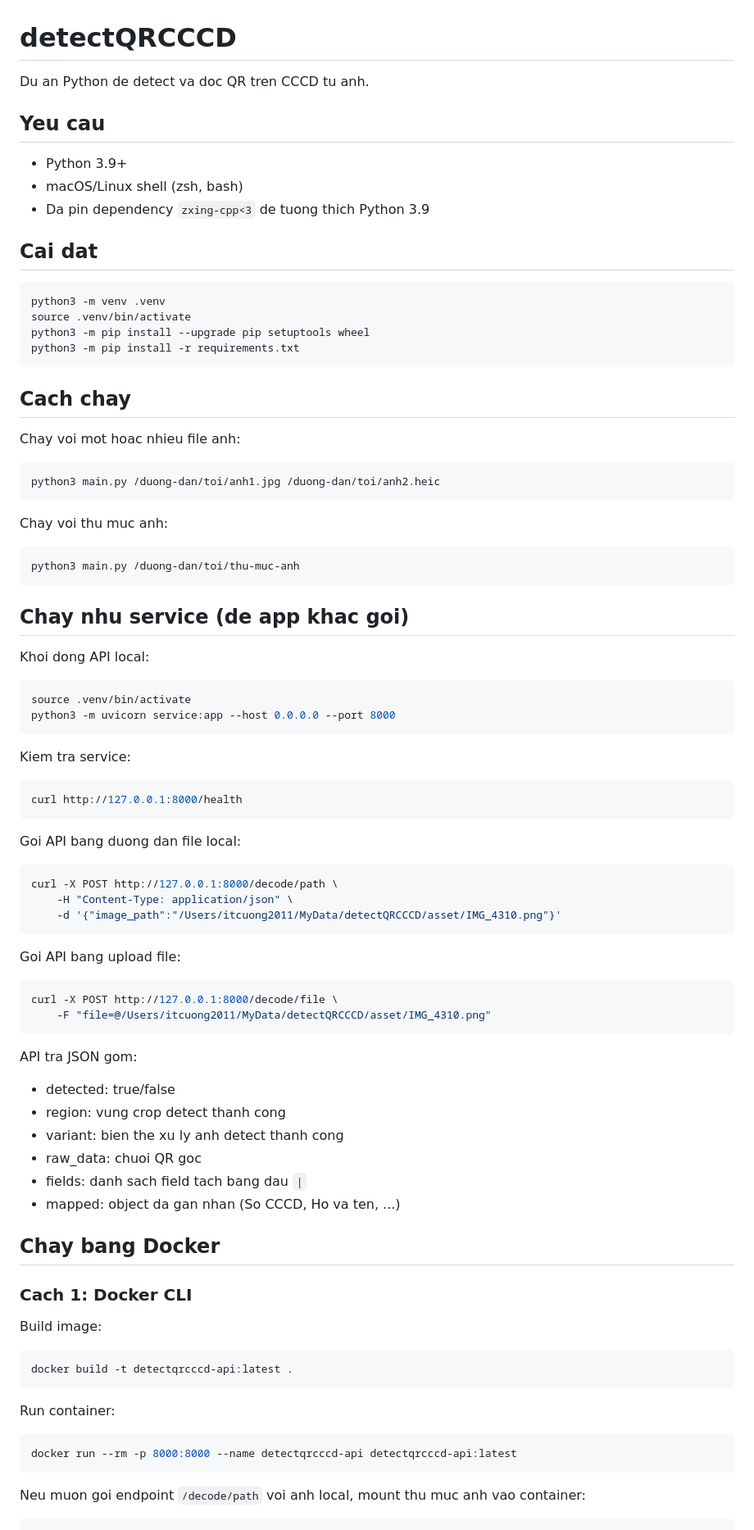
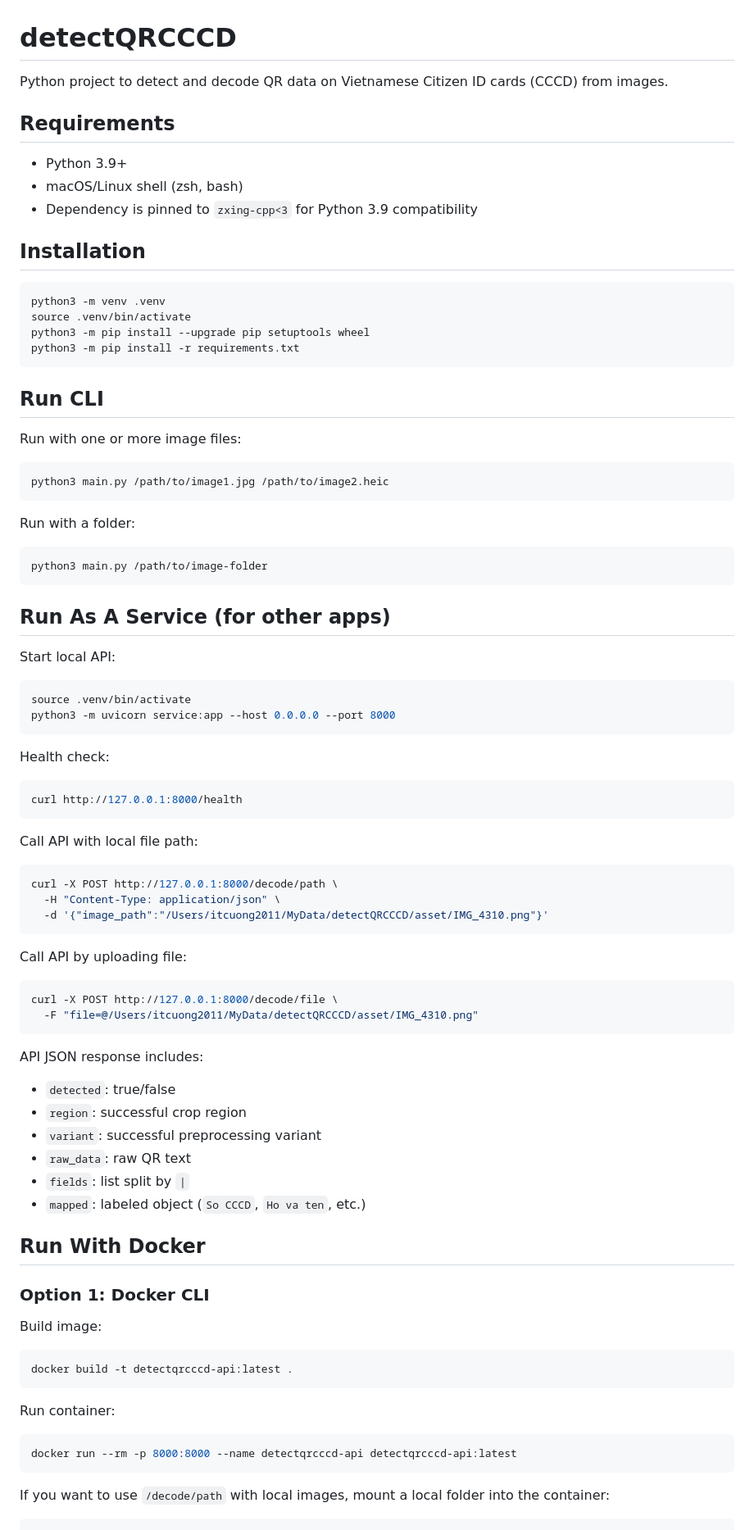
Before and after one commit to cuongmn2011/detect_qr_cccd, a Markdown page: README.md, the part around one of its changes. Shown at 82% size. Rendered like a GitHub page.

Commit message:
Translate README to English

````diff
--- a/README.md
+++ b/README.md
@@ -1,14 +1,14 @@
 # detectQRCCCD
 
-Du an Python de detect va doc QR tren CCCD tu anh.
+Python project to detect and decode QR data on Vietnamese Citizen ID cards (CCCD) from images.
 
-## Yeu cau
+## Requirements
 
 - Python 3.9+
 - macOS/Linux shell (zsh, bash)
-- Da pin dependency `zxing-cpp<3` de tuong thich Python 3.9
+- Dependency is pinned to `zxing-cpp<3` for Python 3.9 compatibility
 
-## Cai dat
+## Installation
 
 ```bash
 python3 -m venv .venv
@@ -17,62 +17,62 @@ python3 -m pip install --upgrade pip setuptools wheel
 python3 -m pip install -r requirements.txt
 ```
 
-## Cach chay
+## Run CLI
 
-Chay voi mot hoac nhieu file anh:
+Run with one or more image files:
 
 ```bash
-python3 main.py /duong-dan/toi/anh1.jpg /duong-dan/toi/anh2.heic
+python3 main.py /path/to/image1.jpg /path/to/image2.heic
 ```
 
-Chay voi thu muc anh:
+Run with a folder:
 
 ```bash
-python3 main.py /duong-dan/toi/thu-muc-anh
+python3 main.py /path/to/image-folder
 ```
 
-## Chay nhu service (de app khac goi)
+## Run As A Service (for other apps)
 
-Khoi dong API local:
+Start local API:
 
 ```bash
 source .venv/bin/activate
 python3 -m uvicorn service:app --host 0.0.0.0 --port 8000
 ```
 
-Kiem tra service:
+Health check:
 
 ```bash
 curl http://127.0.0.1:8000/health
 ```
 
-Goi API bang duong dan file local:
+Call API with local file path:
 
 ```bash
 curl -X POST http://127.0.0.1:8000/decode/path \
-	-H "Content-Type: application/json" \
-	-d '{"image_path":"/Users/itcuong2011/MyData/detectQRCCCD/asset/IMG_4310.png"}'
+  -H "Content-Type: application/json" \
+  -d '{"image_path":"/Users/itcuong2011/MyData/detectQRCCCD/asset/IMG_4310.png"}'
 ```
 
-Goi API bang upload file:
+Call API by uploading file:
 
 ```bash
 curl -X POST http://127.0.0.1:8000/decode/file \
-	-F "file=@/Users/itcuong2011/MyData/detectQRCCCD/asset/IMG_4310.png"
+  -F "file=@/Users/itcuong2011/MyData/detectQRCCCD/asset/IMG_4310.png"
 ```
 
-API tra JSON gom:
+API JSON response includes:
 
-- detected: true/false
-- region: vung crop detect thanh cong
-- variant: bien the xu ly anh detect thanh cong
-- raw_data: chuoi QR goc
-- fields: danh sach field tach bang dau `|`
-- mapped: object da gan nhan (So CCCD, Ho va ten, ...)
+- `detected`: true/false
+- `region`: successful crop region
+- `variant`: successful preprocessing variant
+- `raw_data`: raw QR text
+- `fields`: list split by `|`
+- `mapped`: labeled object (`So CCCD`, `Ho va ten`, etc.)
 
-## Chay bang Docker
+## Run With Docker
 
-### Cach 1: Docker CLI
+### Option 1: Docker CLI
 
 Build image:
 
@@ -86,7 +86,7 @@ Run container:
 docker run --rm -p 8000:8000 --name detectqrcccd-api detectqrcccd-api:latest
 ```
 
-Neu muon goi endpoint `/decode/path` voi anh local, mount thu muc anh vao container:
+If you want to use `/decode/path` with local images, mount a local folder into the container:
 
 ```bash
 docker run --rm -p 8000:8000 \
````
Also changed, not shown: other parts of README.md (+54 -54 lines).
